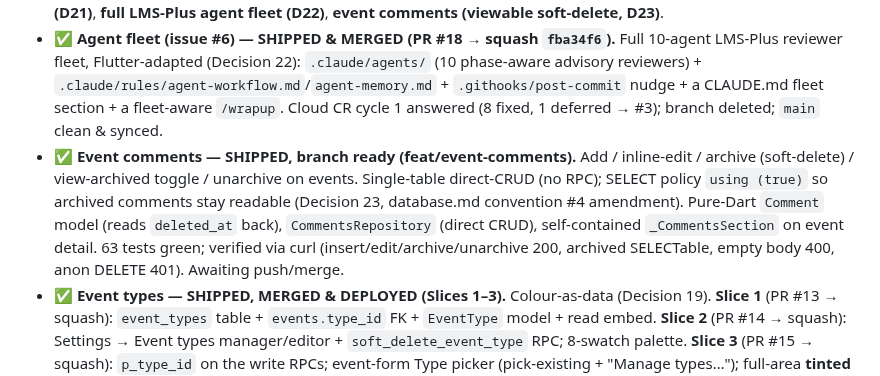
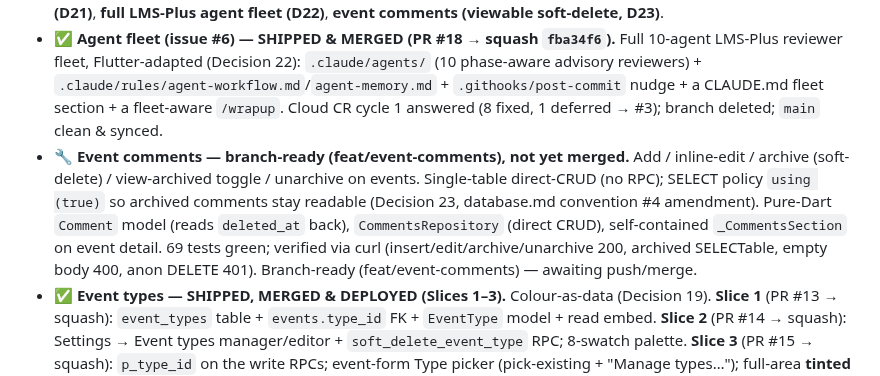
Before and after one commit to okpilot/first-android-app, a Markdown page: docs/plan.md, the part around the change. GitHub-like rendering.

Commit message:
docs: address cloud-CR round 1 doc/memory accuracy (PR #20)
- docs/plan.md: event-comments status → 69 tests (was 63), branch-ready not SHIPPED
- code-reviewer memory: narrow _CommentsSection async-safety claim (mounted guards
  before context/setState; _load assigns _lastData post-await unguarded, a safe field write)
- learner memory: discarded_futures lint is enabled (0e4a7af), now double-gated

Co-Authored-By: Claude Opus 4.8 (1M context) <noreply@anthropic.com>

```diff
--- a/docs/plan.md
+++ b/docs/plan.md
@@ -14,7 +14,7 @@ disposable. Built emergently — thin slices, one at a time.
 - ✅ Environment: Flutter 3.44.5; Web + Linux + **Android** targets all ready (SDK installed, Pixel + S23+ emulators). **App installed & running on the physical S23+** (debug APK against homebase over Tailscale — data round-trips verified).
 - ✅ Decisions made — **23** (see `docs/decisions.md`): + design-principles adoption, local backend, Android SDK, Contacts slice, bespoke theme, homebase deploy, git hooks, calendar shell, /replycoderabbit, calendar events, **event types (colour-as-data)**, **cloud-CR two-command split (D20)**, **README Features section over a docs site (D21)**, **full LMS-Plus agent fleet (D22)**, **event comments (viewable soft-delete, D23)**.
 - ✅ **Agent fleet (issue #6) — SHIPPED & MERGED (PR #18 → squash `fba34f6`).** Full 10-agent LMS-Plus reviewer fleet, Flutter-adapted (Decision 22): `.claude/agents/` (10 phase-aware advisory reviewers) + `.claude/rules/agent-workflow.md`/`agent-memory.md` + `.githooks/post-commit` nudge + a CLAUDE.md fleet section + a fleet-aware `/wrapup`. Cloud CR cycle 1 answered (8 fixed, 1 deferred → #3); branch deleted; `main` clean & synced.
-- ✅ **Event comments — SHIPPED, branch ready (feat/event-comments).** Add / inline-edit / archive (soft-delete) / view-archived toggle / unarchive on events. Single-table direct-CRUD (no RPC); SELECT policy `using (true)` so archived comments stay readable (Decision 23, database.md convention #4 amendment). Pure-Dart `Comment` model (reads `deleted_at` back), `CommentsRepository` (direct CRUD), self-contained `_CommentsSection` on event detail. 63 tests green; verified via curl (insert/edit/archive/unarchive 200, archived SELECTable, empty body 400, anon DELETE 401). Awaiting push/merge.
+- 🔧 **Event comments — branch-ready (feat/event-comments), not yet merged.** Add / inline-edit / archive (soft-delete) / view-archived toggle / unarchive on events. Single-table direct-CRUD (no RPC); SELECT policy `using (true)` so archived comments stay readable (Decision 23, database.md convention #4 amendment). Pure-Dart `Comment` model (reads `deleted_at` back), `CommentsRepository` (direct CRUD), self-contained `_CommentsSection` on event detail. 69 tests green; verified via curl (insert/edit/archive/unarchive 200, archived SELECTable, empty body 400, anon DELETE 401). Branch-ready (feat/event-comments) — awaiting push/merge.
 - ✅ **Event types — SHIPPED, MERGED & DEPLOYED (Slices 1–3).** Colour-as-data (Decision 19). **Slice 1** (PR #13 → squash): `event_types` table + `events.type_id` FK + `EventType` model + read embed. **Slice 2** (PR #14 → squash): Settings → Event types manager/editor + `soft_delete_event_type` RPC; 8-swatch palette. **Slice 3** (PR #15 → squash): `p_type_id` on the write RPCs; event-form Type picker (pick-existing + "Manage types…"); full-area **tinted** Day/3-day blocks (no rail); dot + name in Agenda/detail/panel; coloured Month density dots + "+N"; shared `TypeLabel` atom; `tintForType`. All three squash-merged in order; each cloud-CR answered · **52 tests** · emulator visual QA light+dark. **Deployed to homebase** — all 4 event-types migrations applied via `deploy-homebase.sh` (ledger at **9**; `create_event` carries `p_type_id`).
 - ✅ **Cloud-CR tooling split — SHIPPED & MERGED (PR #16 → squash `c2a3fc6`).** Replaced the single `/replycoderabbit` with **`/coderabbit`** (triage) + **`/replycoderabbit`** (reply-only) + shared `scripts/cr-findings.sh` (36-assertion test). Decision 20. Designed via 3 critic rounds + 3 `/crlocal` rounds, then **dogfooded on its own PR** — the live `/coderabbit → /fullpush → /replycoderabbit` run FIX-NOW'd two real bugs in the new commands (`170f363`: 5 cloud-CR findings; `5468f0f`: unanchored marker lookup matched the wrong comment). `main` clean & synced.
 - ✅ **Calendar events + attendees — SHIPPED & DEPLOYED (PR #8 merged → `6f14d66`).** `events` + `event_attendees` tables (3 migrations) + `create/update/soft_delete_event` RPCs; `Event` model + `EventsRepository`; event form (all-day toggle, 24h time pickers, attendee picker) + detail; the four calendar views wired to real data (blocks with lane-splitting, bounded all-day band, month dots + panel, agenda). `/fullpush` green · **33 tests** · migrations clean on a fresh DB · `/crlocal` converged · cloud CodeRabbit fully answered (2 fixed, 2 deferred → #9/#10, 2 skipped false-positives) · **emulator visual QA light+dark** · CI green. **Live on homebase** (`GET /rest/v1/events` → `200 []`). Decision 18.
```
Also changed, not shown: 2 other files.
